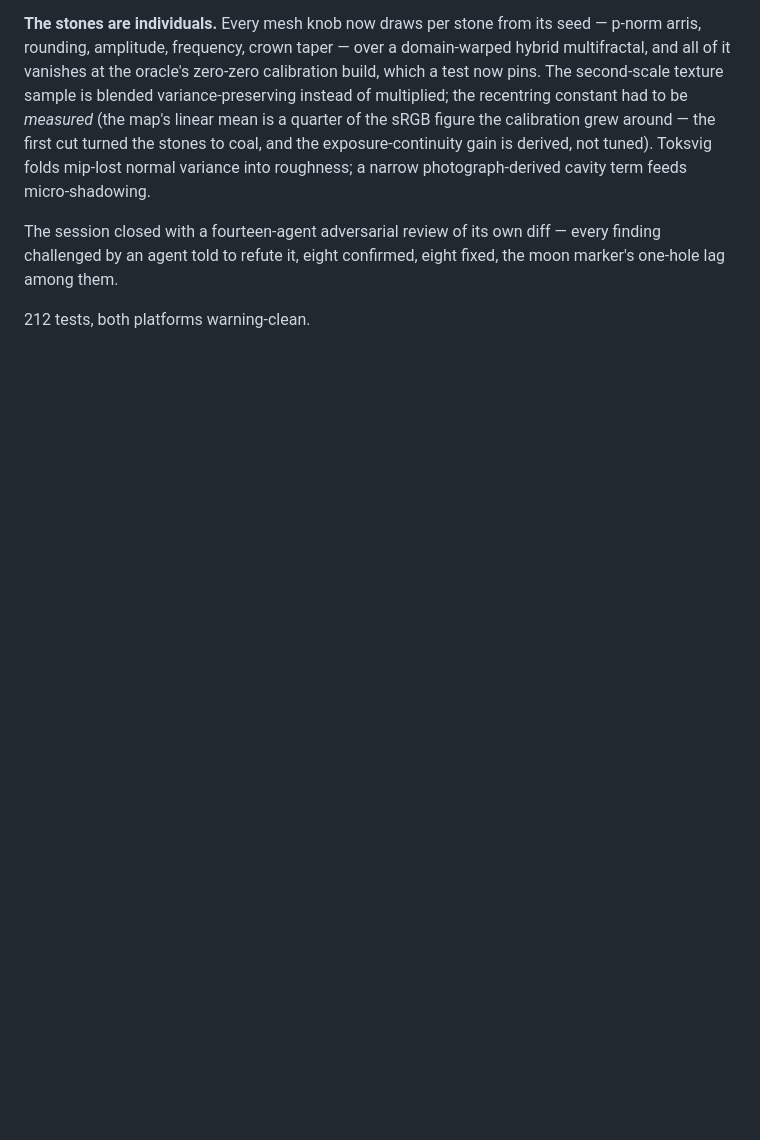
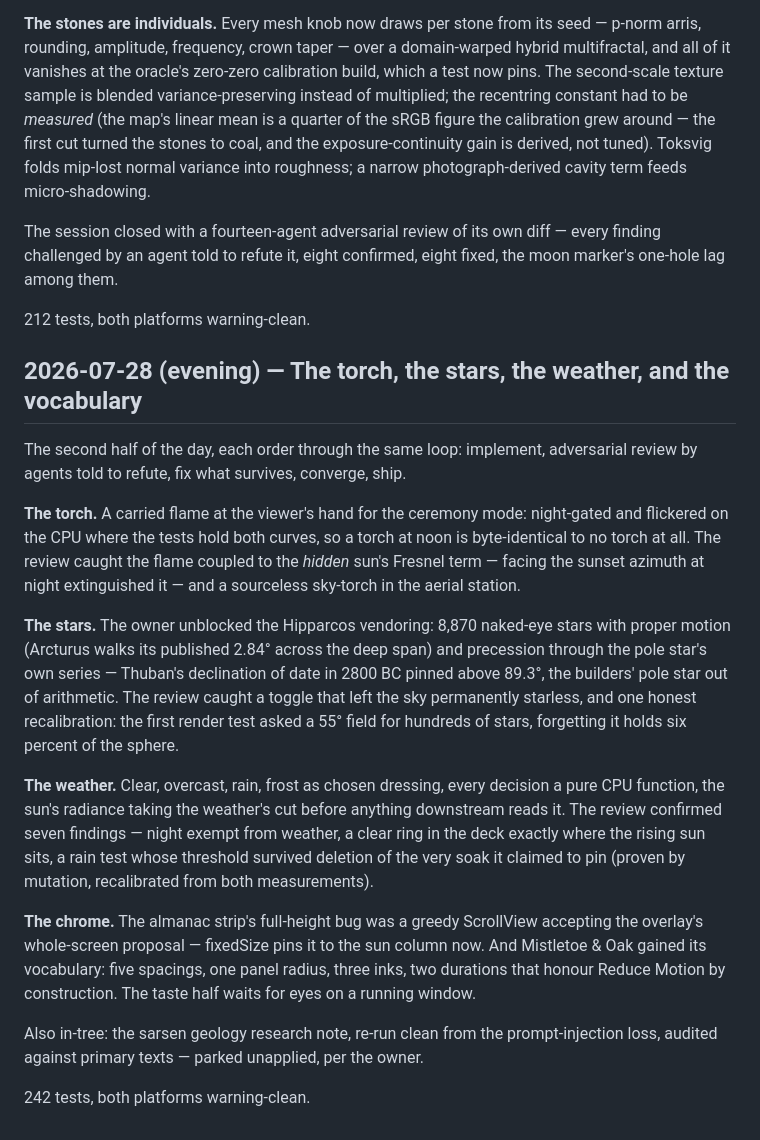
Before and after one commit to SpaceTrucker2196/henge, a Markdown page: PROGRESS.md, the part around the change. Rendered like a GitHub page; blank space fills up the shorter version.

Commit message:
Progress note: the day's second half
Co-Authored-By: Claude Fable 5 <noreply@anthropic.com>

```diff
--- a/PROGRESS.md
+++ b/PROGRESS.md
@@ -1281,3 +1281,42 @@ The session closed with a fourteen-agent adversarial review of its own diff
 eight fixed, the moon marker's one-hole lag among them.
 
 212 tests, both platforms warning-clean.
+
+## 2026-07-28 (evening) — The torch, the stars, the weather, and the vocabulary
+
+The second half of the day, each order through the same loop: implement,
+adversarial review by agents told to refute, fix what survives, converge,
+ship.
+
+**The torch.** A carried flame at the viewer's hand for the ceremony mode:
+night-gated and flickered on the CPU where the tests hold both curves, so a
+torch at noon is byte-identical to no torch at all. The review caught the
+flame coupled to the *hidden* sun's Fresnel term — facing the sunset azimuth
+at night extinguished it — and a sourceless sky-torch in the aerial station.
+
+**The stars.** The owner unblocked the Hipparcos vendoring: 8,870 naked-eye
+stars with proper motion (Arcturus walks its published 2.84° across the deep
+span) and precession through the pole star's own series — Thuban's
+declination of date in 2800 BC pinned above 89.3°, the builders' pole star
+out of arithmetic. The review caught a toggle that left the sky permanently
+starless, and one honest recalibration: the first render test asked a 55°
+field for hundreds of stars, forgetting it holds six percent of the sphere.
+
+**The weather.** Clear, overcast, rain, frost as chosen dressing, every
+decision a pure CPU function, the sun's radiance taking the weather's cut
+before anything downstream reads it. The review confirmed seven findings —
+night exempt from weather, a clear ring in the deck exactly where the rising
+sun sits, a rain test whose threshold survived deletion of the very soak it
+claimed to pin (proven by mutation, recalibrated from both measurements).
+
+**The chrome.** The almanac strip's full-height bug was a greedy ScrollView
+accepting the overlay's whole-screen proposal — fixedSize pins it to the sun
+column now. And Mistletoe & Oak gained its vocabulary: five spacings, one
+panel radius, three inks, two durations that honour Reduce Motion by
+construction. The taste half waits for eyes on a running window.
+
+Also in-tree: the sarsen geology research note, re-run clean from the
+prompt-injection loss, audited against primary texts — parked unapplied,
+per the owner.
+
+242 tests, both platforms warning-clean.
```
